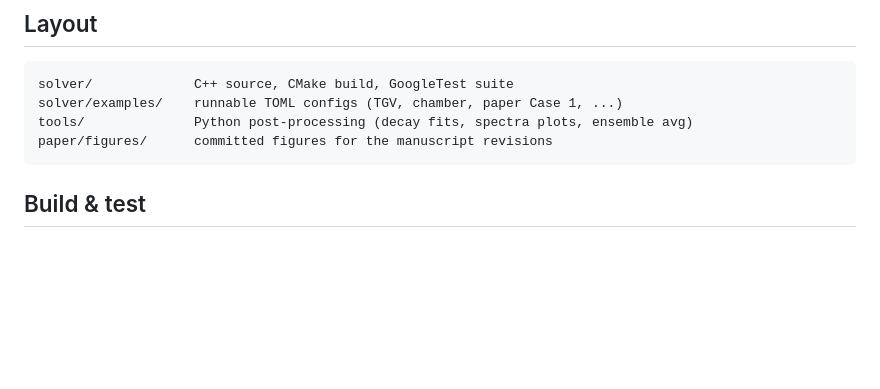
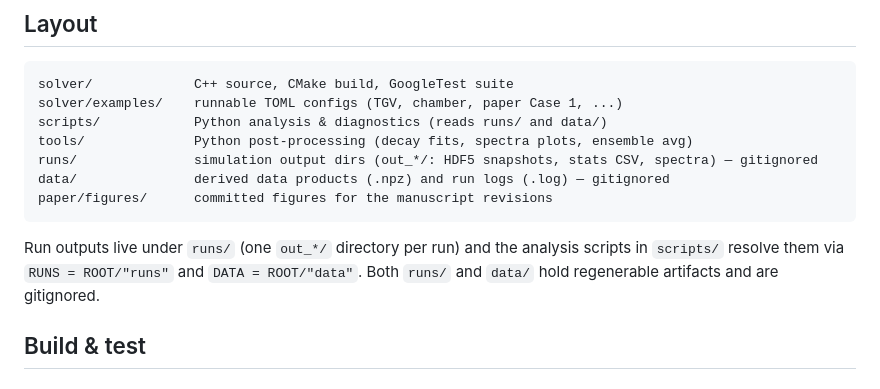
Before and after one commit to donfluids/fuzzy-couscous, a Markdown page: README.md, the part around the change. GitHub-like rendering; blank space fills up the shorter version.

Commit message:
Docs: document runs/ and data/ layout in README
Add runs/ (simulation out_*/ dirs) and data/ (.npz products + .log run
logs) to the Layout section, document the previously-missing scripts/
entry, and note that scripts resolve outputs via RUNS/DATA constants.

Co-Authored-By: Claude Opus 4.7 (1M context) <noreply@anthropic.com>

````diff
--- a/README.md
+++ b/README.md
@@ -13,9 +13,17 @@ and a `ν_h ∇⁴ U` hyperdissipation term as the LES sink at high wavenumbers.
 ```
 solver/             C++ source, CMake build, GoogleTest suite
 solver/examples/    runnable TOML configs (TGV, chamber, paper Case 1, ...)
+scripts/            Python analysis & diagnostics (reads runs/ and data/)
 tools/              Python post-processing (decay fits, spectra plots, ensemble avg)
+runs/               simulation output dirs (out_*/: HDF5 snapshots, stats CSV, spectra) — gitignored
+data/               derived data products (.npz) and run logs (.log) — gitignored
 paper/figures/      committed figures for the manuscript revisions
 ```
+
+Run outputs live under `runs/` (one `out_*/` directory per run) and the
+analysis scripts in `scripts/` resolve them via `RUNS = ROOT/"runs"` and
+`DATA = ROOT/"data"`. Both `runs/` and `data/` hold regenerable artifacts
+and are gitignored.
 
 ## Build & test
 
````
